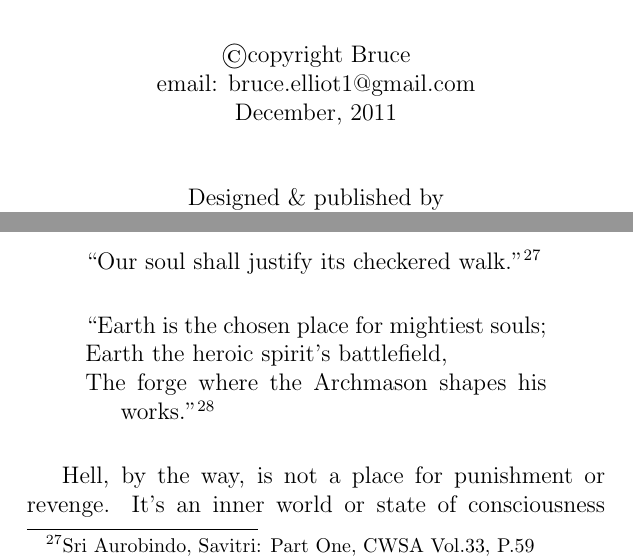
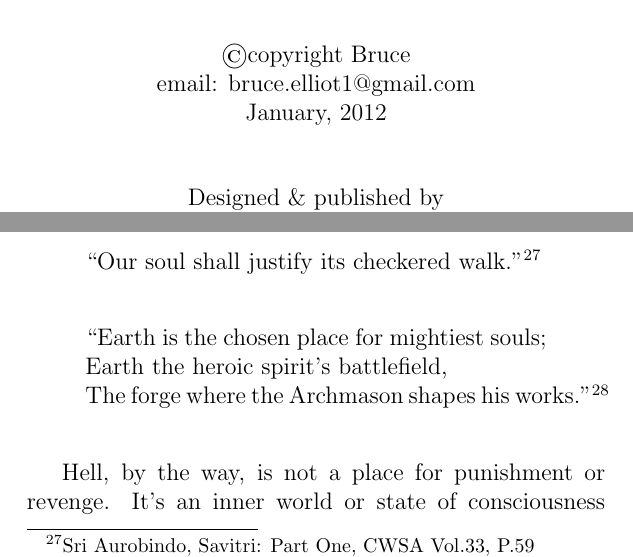
Before and after one commit to rgrover/EssenseOfSriAurobindo, a LaTeX thesis (book.tex): two parts of pages 2 and 52 of 56, joined at a grey line, cut so that both start at the same text. Compiled offline with pdfLaTeX.

Commit message:
another set of recommendations from Bruce

```diff
--- a/book.tex
+++ b/book.tex
@@ -41,7 +42,7 @@ permission to use extracts from Sri Aurobindo's magnificent works.
 \begin{center}
 \copyright copyright Bruce\\
 email: bruce.elliot1@gmail.com\\
-December, 2011\\
+January, 2012\\
 \vspace{1cm}
 Designed \& published by\\
 Prisma\\
@@ -1231,8 +1232,7 @@ prepared for the ultimate consummation; at which time:
 
 \begin{verse}
 ``Earth is the chosen place for mightiest souls;\\ Earth the heroic
-  spirit's battlefield,\\ The forge where the Archmason shapes his
-  works.''\footnote{Sri Aurobindo, Savitri: Parts Two and Three, CWSA
+  spirit's battlefield,\\ The forge where the Archmason shapes his~works.''\footnote{Sri Aurobindo, Savitri: Parts Two and Three, CWSA
     Vol.34, P.686}
 \end{verse}
 
```
Also changed, not shown: book.tex (9 more changed lines).
